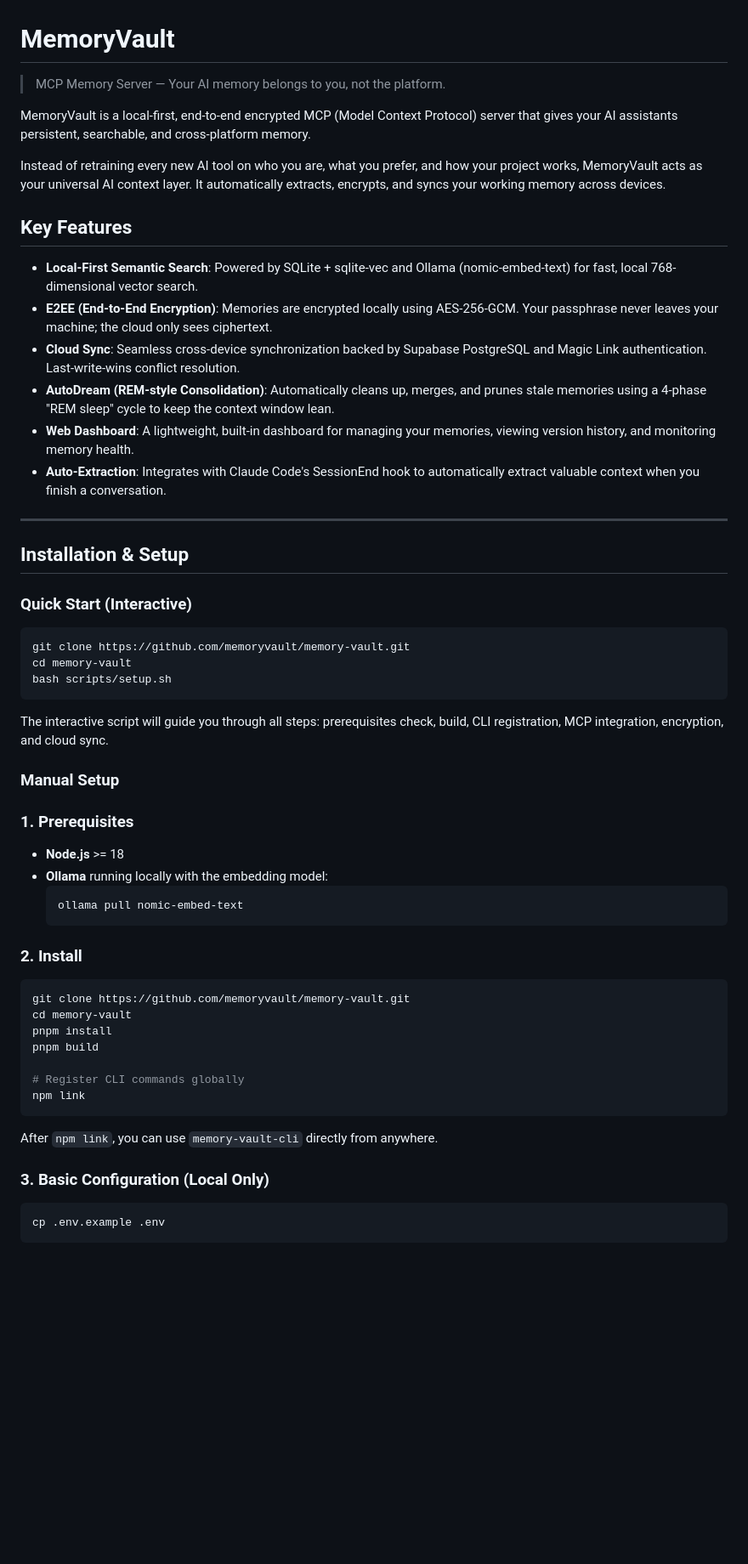
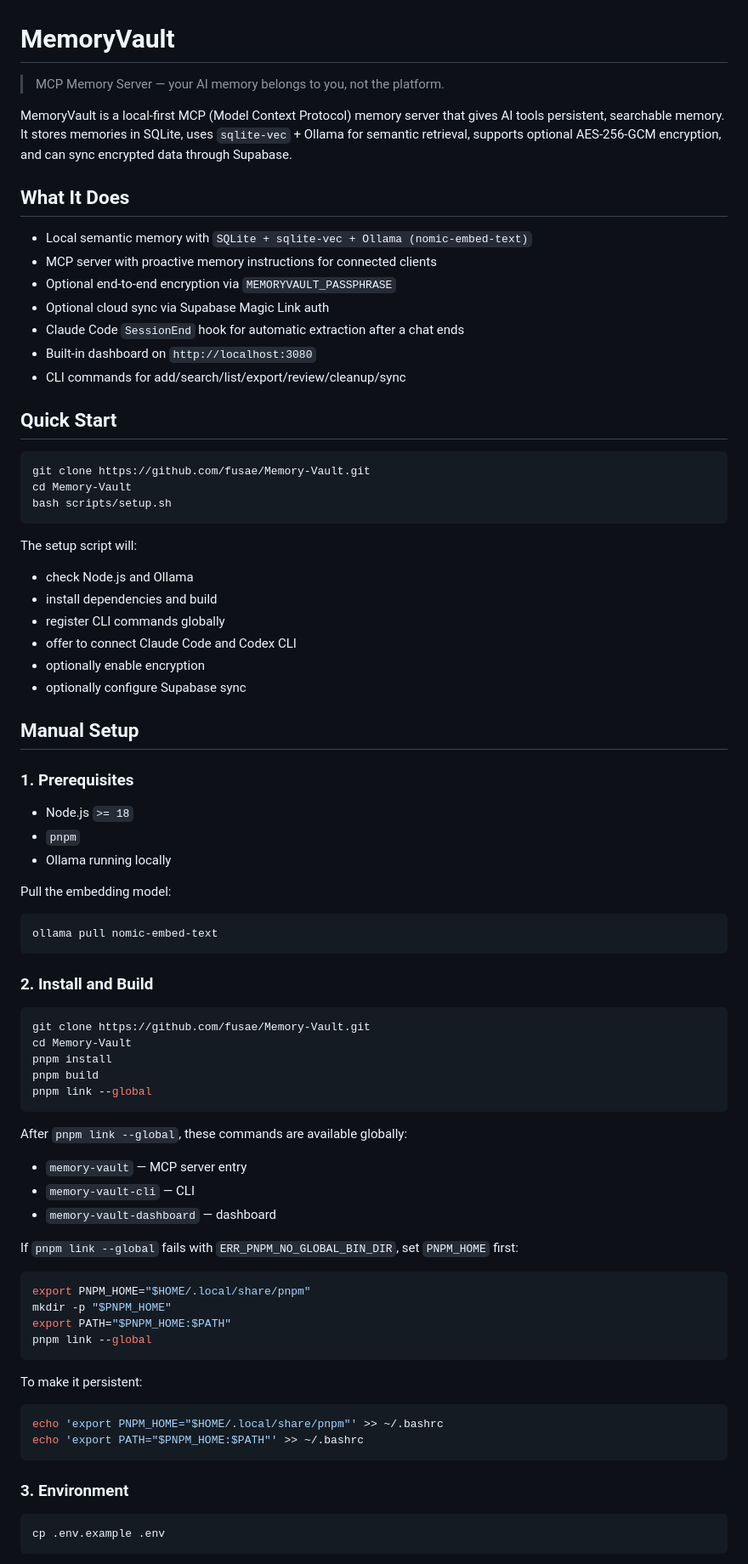
Before and after one commit to fusae/Memory-Vault, a Markdown page: README.md, the part around one of its changes. Shown at 85% size. GitHub-like rendering; blank space fills up the shorter version.

Commit message:
docs: clarify global cli setup

````diff
--- a/README.md
+++ b/README.md
@@ -1,59 +1,83 @@
 # MemoryVault
 
-> MCP Memory Server — Your AI memory belongs to you, not the platform.
+> MCP Memory Server — your AI memory belongs to you, not the platform.
 
-MemoryVault is a local-first, end-to-end encrypted MCP (Model Context Protocol) server that gives your AI assistants persistent, searchable, and cross-platform memory.
+MemoryVault is a local-first MCP (Model Context Protocol) memory server that gives AI tools persistent, searchable memory. It stores memories in SQLite, uses `sqlite-vec` + Ollama for semantic retrieval, supports optional AES-256-GCM encryption, and can sync encrypted data through Supabase.
 
-Instead of retraining every new AI tool on who you are, what you prefer, and how your project works, MemoryVault acts as your universal AI context layer. It automatically extracts, encrypts, and syncs your working memory across devices.
+## What It Does
 
-## Key Features
+- Local semantic memory with `SQLite + sqlite-vec + Ollama (nomic-embed-text)`
+- MCP server with proactive memory instructions for connected clients
+- Optional end-to-end encryption via `MEMORYVAULT_PASSPHRASE`
+- Optional cloud sync via Supabase Magic Link auth
+- Claude Code `SessionEnd` hook for automatic extraction after a chat ends
+- Built-in dashboard on `http://localhost:3080`
+- CLI commands for add/search/list/export/review/cleanup/sync
 
-- **Local-First Semantic Search**: Powered by SQLite + sqlite-vec and Ollama (nomic-embed-text) for fast, local 768-dimensional vector search.
-- **E2EE (End-to-End Encryption)**: Memories are encrypted locally using AES-256-GCM. Your passphrase never leaves your machine; the cloud only sees ciphertext.
-- **Cloud Sync**: Seamless cross-device synchronization backed by Supabase PostgreSQL and Magic Link authentication. Last-write-wins conflict resolution.
-- **AutoDream (REM-style Consolidation)**: Automatically cleans up, merges, and prunes stale memories using a 4-phase "REM sleep" cycle to keep the context window lean.
-- **Web Dashboard**: A lightweight, built-in dashboard for managing your memories, viewing version history, and monitoring memory health.
-- **Auto-Extraction**: Integrates with Claude Code's SessionEnd hook to automatically extract valuable context when you finish a conversation.
-
----
-
-## Installation & Setup
-
-### Quick Start (Interactive)
+## Quick Start
 
 ```bash
-git clone https://github.com/memoryvault/memory-vault.git
-cd memory-vault
+git clone https://github.com/fusae/Memory-Vault.git
+cd Memory-Vault
 bash scripts/setup.sh
 ```
 
-The interactive script will guide you through all steps: prerequisites check, build, CLI registration, MCP integration, encryption, and cloud sync.
+The setup script will:
 
-### Manual Setup
+- check Node.js and Ollama
+- install dependencies and build
+- register CLI commands globally
+- offer to connect Claude Code and Codex CLI
+- optionally enable encryption
+- optionally configure Supabase sync
+
+## Manual Setup
 
 ### 1. Prerequisites
 
-- **Node.js** >= 18
-- **Ollama** running locally with the embedding model:
-  ```bash
-  ollama pull nomic-embed-text
-  ```
+- Node.js `>= 18`
+- `pnpm`
+- Ollama running locally
 
-### 2. Install
+Pull the embedding model:
 
 ```bash
-git clone https://github.com/memoryvault/memory-vault.git
-cd memory-vault
+ollama pull nomic-embed-text
+```
+
+### 2. Install and Build
+
+```bash
+git clone https://github.com/fusae/Memory-Vault.git
+cd Memory-Vault
 pnpm install
 pnpm build
-
-# Register CLI commands globally
-npm link
+pnpm link --global
 ```
 
-After `npm link`, you can use `memory-vault-cli` directly from anywhere.
+After `pnpm link --global`, these commands are available globally:
 
-### 3. Basic Configuration (Local Only)
+- `memory-vault` — MCP server entry
+- `memory-vault-cli` — CLI
+- `memory-vault-dashboard` — dashboard
+
+If `pnpm link --global` fails with `ERR_PNPM_NO_GLOBAL_BIN_DIR`, set `PNPM_HOME` first:
+
+```bash
+export PNPM_HOME="$HOME/.local/share/pnpm"
+mkdir -p "$PNPM_HOME"
+export PATH="$PNPM_HOME:$PATH"
+pnpm link --global
+```
+
+To make it persistent:
+
+```bash
+echo 'export PNPM_HOME="$HOME/.local/share/pnpm"' >> ~/.bashrc
+echo 'export PATH="$PNPM_HOME:$PATH"' >> ~/.bashrc
+```
+
+### 3. Environment
 
 ```bash
 cp .env.example .env
````
Also changed, not shown: other parts of README.md (+165 -83 lines).
